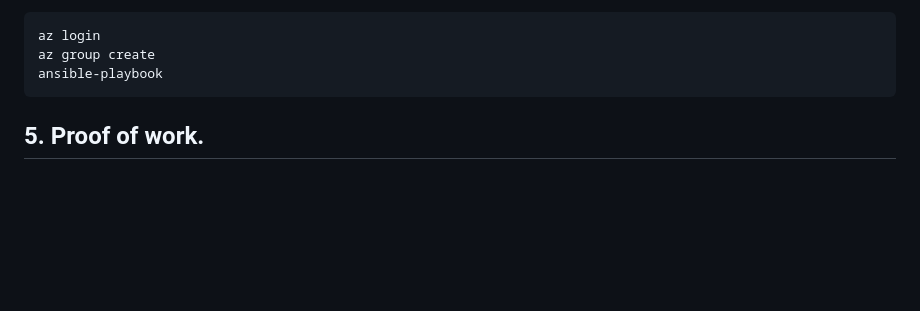
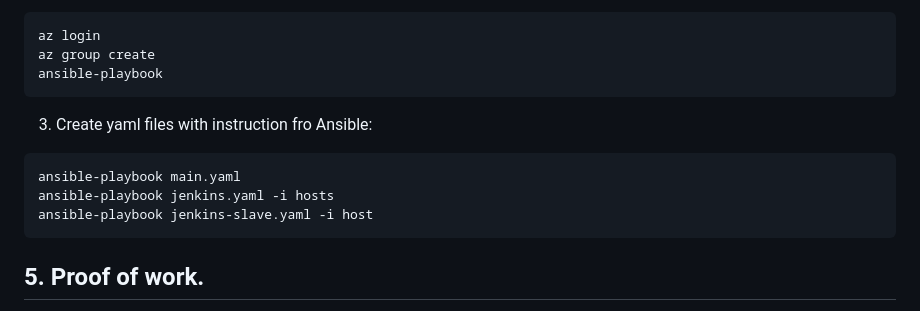
Before and after one commit to d-SAVCHUK/EPAM_DevOps_Final_project, a Markdown page: README.md, the part around the change. Drawn GitHub-style; blank space fills up the shorter version.

````diff
--- a/README.md
+++ b/README.md
@@ -49,6 +49,11 @@ az login
 az group create
 ansible-playbook
 ```
-
+3. Create yaml files with instruction fro Ansible:
+```bash
+ansible-playbook main.yaml
+ansible-playbook jenkins.yaml -i hosts
+ansible-playbook jenkins-slave.yaml -i host
+```
 ## 5. Proof of work.
 ...
````
